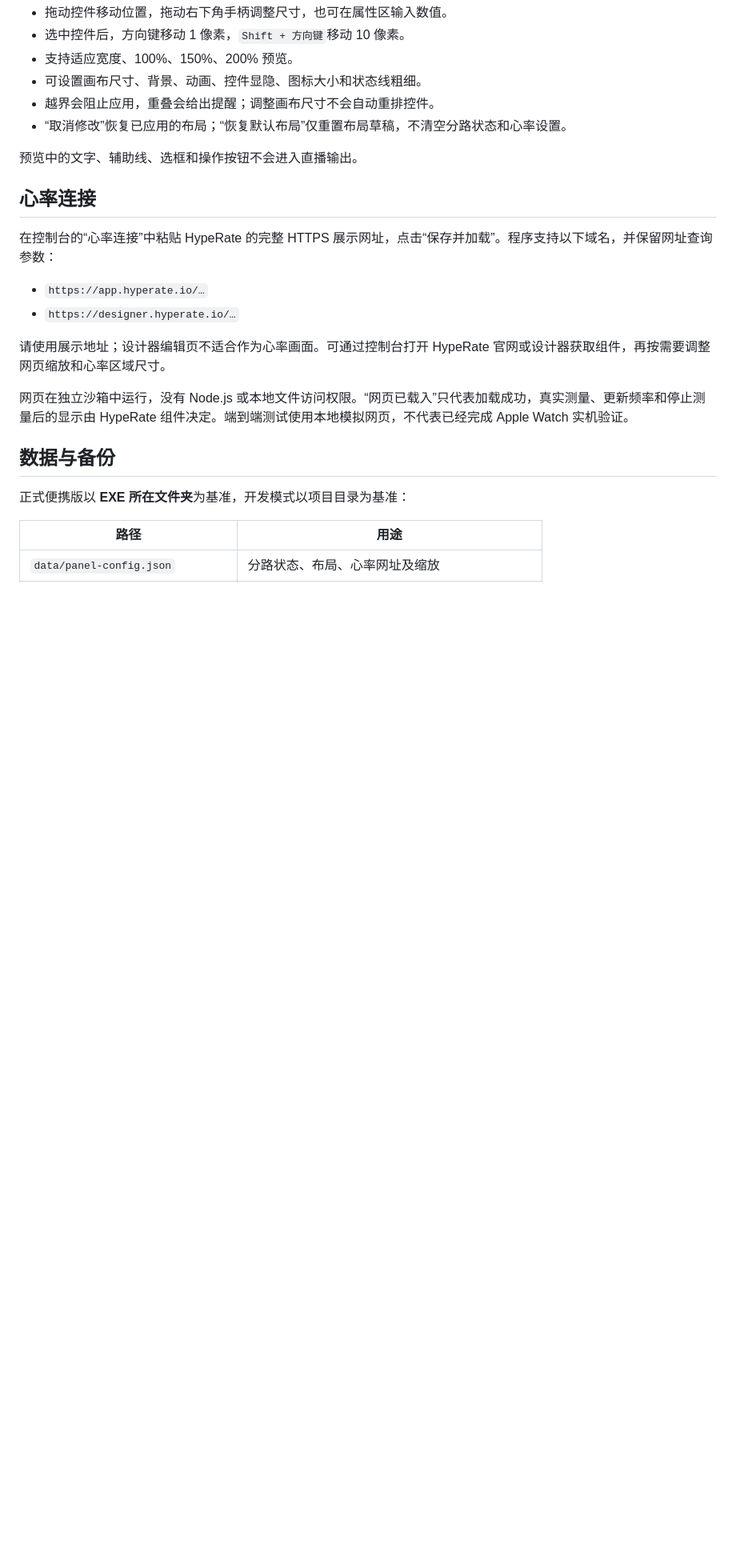
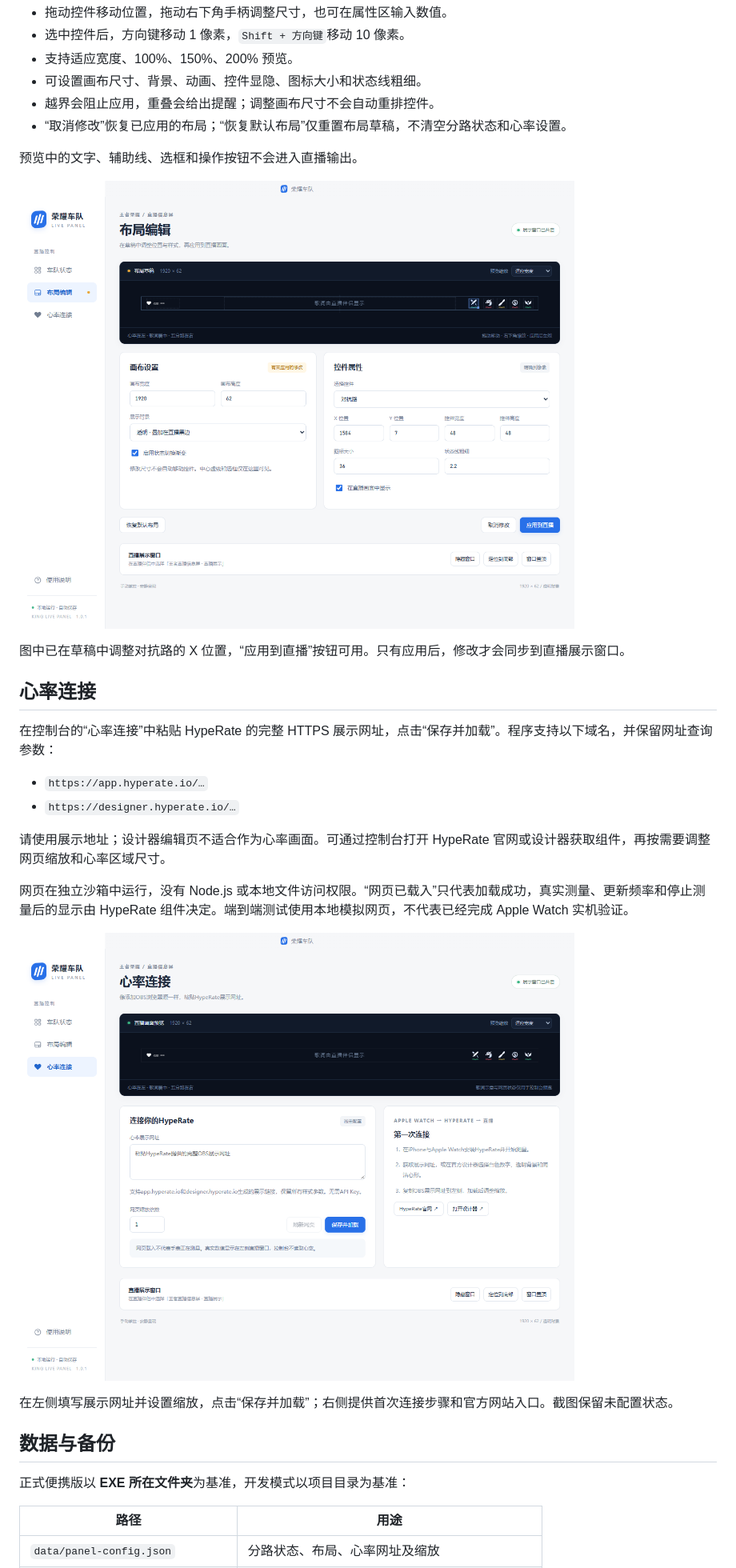
Before and after one commit to RitsuYi/KingLivePanel, a Markdown page: README.md, the part around one of its changes. Shown at 80% size. Drawn GitHub-style; pictures changed too: docs/images/heart-connection.png (added), docs/images/layout-editor.png (added); blank space fills up the shorter version.

Commit message:
docs: name project KingLivePanel and add interface screenshots

```diff
--- a/README.md
+++ b/README.md
@@ -49,6 +57,10 @@ Windows 显示缩放可能带来 1 像素取整差异，最终捕获尺寸以直
 
 预览中的文字、辅助线、选框和操作按钮不会进入直播输出。
 
+![KingLivePanel 布局编辑：布局草稿、画布设置和控件位置属性](docs/images/layout-editor.png)
+
+图中已在草稿中调整对抗路的 X 位置，“应用到直播”按钮可用。只有应用后，修改才会同步到直播展示窗口。
+
 ## 心率连接
 
 在控制台的“心率连接”中粘贴 HypeRate 的完整 HTTPS 展示网址，点击“保存并加载”。程序支持以下域名，并保留网址查询参数：
@@ -59,6 +71,10 @@ Windows 显示缩放可能带来 1 像素取整差异，最终捕获尺寸以直
 请使用展示地址；设计器编辑页不适合作为心率画面。可通过控制台打开 HypeRate 官网或设计器获取组件，再按需要调整网页缩放和心率区域尺寸。
 
 网页在独立沙箱中运行，没有 Node.js 或本地文件访问权限。“网页已载入”只代表加载成功，真实测量、更新频率和停止测量后的显示由 HypeRate 组件决定。端到端测试使用本地模拟网页，不代表已经完成 Apple Watch 实机验证。
+
+![KingLivePanel 心率连接：HypeRate 展示网址、网页缩放和连接指引](docs/images/heart-connection.png)
+
+在左侧填写展示网址并设置缩放，点击“保存并加载”；右侧提供首次连接步骤和官方网站入口。截图保留未配置状态。
 
 ## 数据与备份
 
```
Also changed, not shown: other parts of README.md (+25 -11 lines), docs/images/team-status.png (added).
